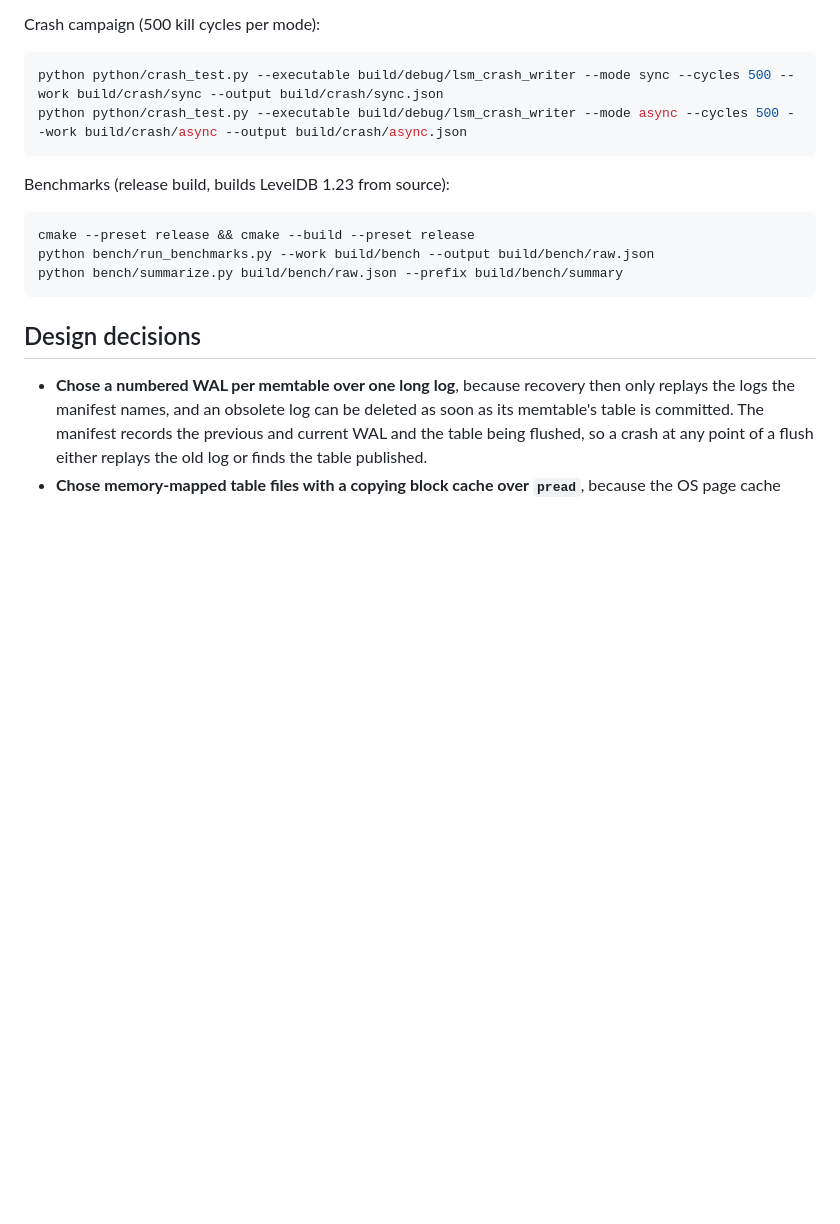
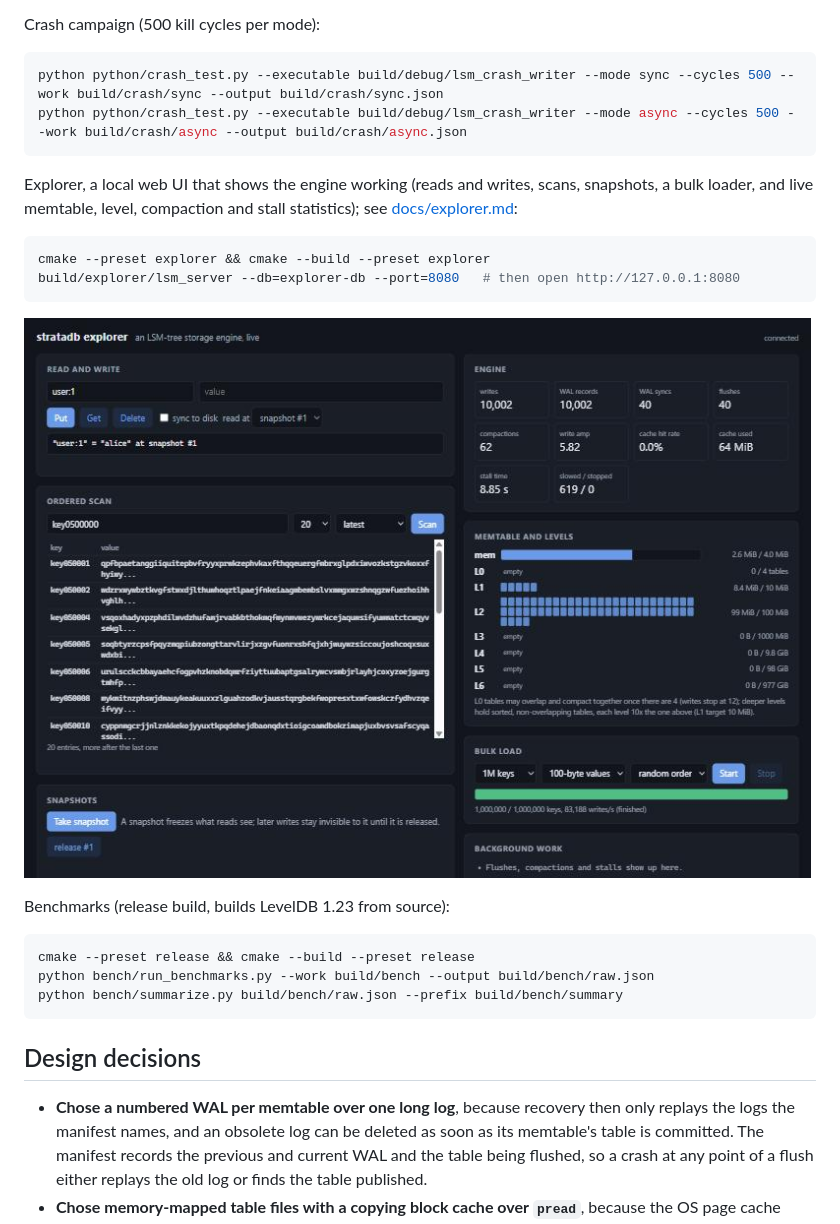
Before and after one commit to ArnavLifelessCoder/stratadb, a Markdown page: README.md, the part around the change. Drawn GitHub-style; pictures changed too: docs/explorer.jpg (added); blank space fills up the shorter version.

Commit message:
docs: describe the explorer

````diff
--- a/README.md
+++ b/README.md
@@ -120,6 +120,17 @@ python python/crash_test.py --executable build/debug/lsm_crash_writer --mode syn
 python python/crash_test.py --executable build/debug/lsm_crash_writer --mode async --cycles 500 --work build/crash/async --output build/crash/async.json
 ```
 
+Explorer, a local web UI that shows the engine working (reads and writes,
+scans, snapshots, a bulk loader, and live memtable, level, compaction and stall
+statistics); see [docs/explorer.md](docs/explorer.md):
+
+```sh
+cmake --preset explorer && cmake --build --preset explorer
+build/explorer/lsm_server --db=explorer-db --port=8080   # then open http://127.0.0.1:8080
+```
+
+![stratadb explorer](docs/explorer.jpg)
+
 Benchmarks (release build, builds LevelDB 1.23 from source):
 
 ```sh
````
Also changed, not shown: docs/explorer.md (added, +73 -0 lines).
